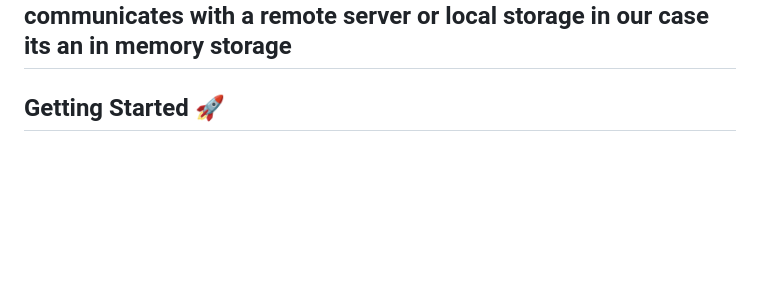
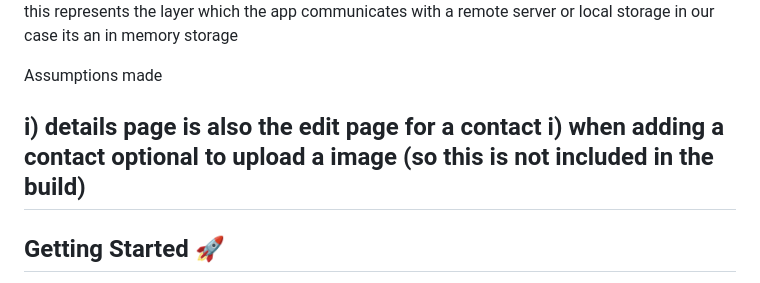
Before and after one commit to bobwere/phonebookapp, a Markdown page: README.md, the part around the change. Rendered like a GitHub page; blank space fills up the shorter version.

```diff
--- a/README.md
+++ b/README.md
@@ -15,6 +15,11 @@ where the Presentation Layer    -> this presents the UI layer of the app (screen
                                    that is the UseContact Model
           Infrastructure Layer  -> this represents the layer which the app communicates with a remote server
 	                           or local storage in our case its an in memory storage
+
+Assumptions made
+
+i) details page is also the edit page for a contact
+i) when adding a contact optional to upload a image (so this is not included in the build)
 ---
 
 ## Getting Started 🚀
```
